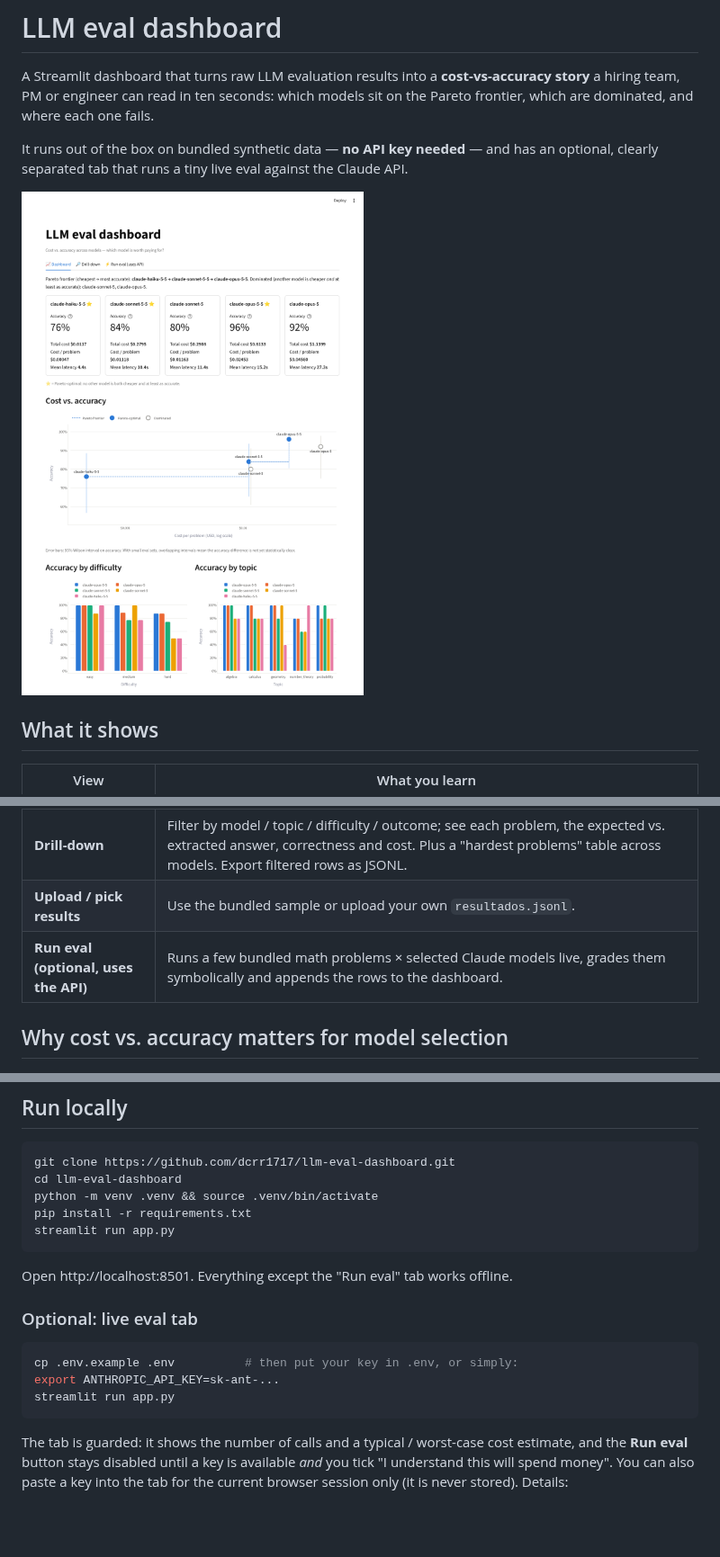
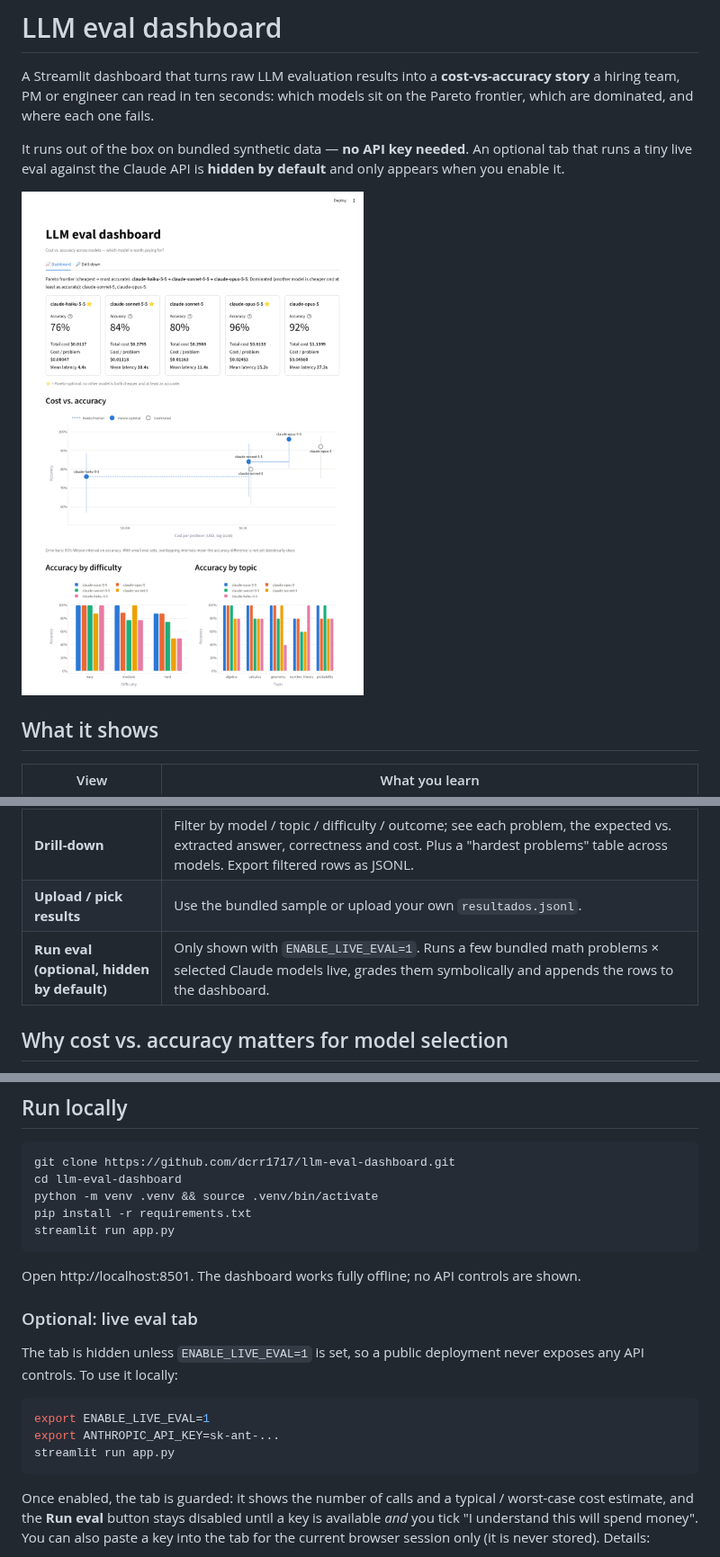
Before and after one commit to Dcrr1717/llm-eval-dashboard, a Markdown page: README.md, 3 parts joined by grey strips. Shown at 90% size. GitHub-like rendering; pictures changed too: docs/dashboard.png; blank space fills up the shorter version.

````diff
--- a/README.md
+++ b/README.md
@@ -4,8 +4,8 @@ A Streamlit dashboard that turns raw LLM evaluation results into a **cost-vs-acc
 a hiring team, PM or engineer can read in ten seconds: which models sit on the Pareto
 frontier, which are dominated, and where each one fails.
 
-It runs out of the box on bundled synthetic data — **no API key needed** — and has an optional,
-clearly separated tab that runs a tiny live eval against the Claude API.
+It runs out of the box on bundled synthetic data — **no API key needed**. An optional tab that runs
+a tiny live eval against the Claude API is **hidden by default** and only appears when you enable it.
 
 ![Dashboard: KPI cards, the cost-vs-accuracy Pareto chart, accuracy by difficulty and topic](docs/dashboard.png)
 
@@ -19,7 +19,7 @@ clearly separated tab that runs a tiny live eval against the Claude API.
 | **Cost breakdown** | Stacked input-token vs output-token cost per model. Output (including thinking tokens) dominates, which is where cost control actually lives. |
 | **Drill-down** | Filter by model / topic / difficulty / outcome; see each problem, the expected vs. extracted answer, correctness and cost. Plus a "hardest problems" table across models. Export filtered rows as JSONL. |
 | **Upload / pick results** | Use the bundled sample or upload your own `resultados.jsonl`. |
-| **Run eval (optional, uses the API)** | Runs a few bundled math problems × selected Claude models live, grades them symbolically and appends the rows to the dashboard. |
+| **Run eval (optional, hidden by default)** | Only shown with `ENABLE_LIVE_EVAL=1`. Runs a few bundled math problems × selected Claude models live, grades them symbolically and appends the rows to the dashboard. |
 
 ## Why cost vs. accuracy matters for model selection
 
@@ -66,17 +66,20 @@ pip install -r requirements.txt
 streamlit run app.py
 ```
 
-Open http://localhost:8501. Everything except the "Run eval" tab works offline.
+Open http://localhost:8501. The dashboard works fully offline; no API controls are shown.
 
 ### Optional: live eval tab
 
+The tab is hidden unless `ENABLE_LIVE_EVAL=1` is set, so a public deployment never exposes any
+API controls. To use it locally:
+
 ```bash
-cp .env.example .env          # then put your key in .env, or simply:
+export ENABLE_LIVE_EVAL=1
 export ANTHROPIC_API_KEY=sk-ant-...
 streamlit run app.py
 ```
 
-The tab is guarded: it shows the number of calls and a typical / worst-case cost estimate, and
+Once enabled, the tab is guarded: it shows the number of calls and a typical / worst-case cost estimate, and
 the **Run eval** button stays disabled until a key is available *and* you tick "I understand
 this will spend money". You can also paste a key into the tab for the current browser session
 only (it is never stored). Details:
````
Also changed, not shown: other parts of README.md (+10 -7 lines), docs/drilldown.png, 3 other files.
